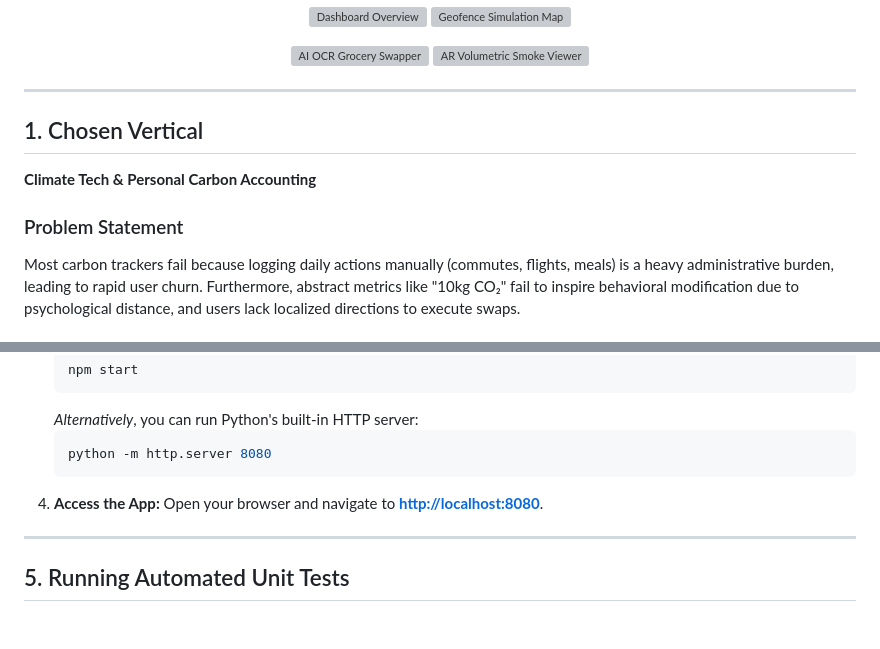
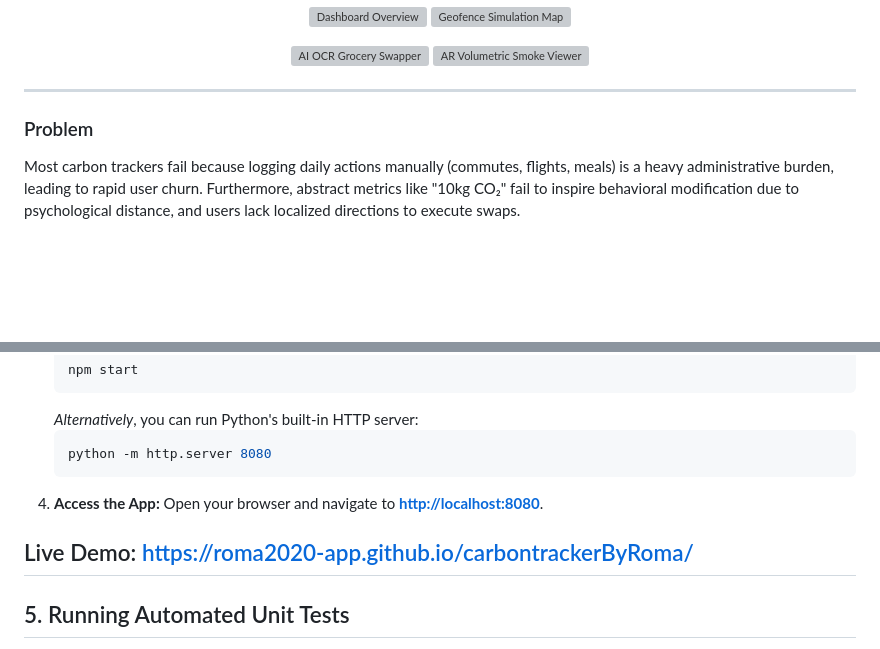
Before and after one commit to roma2020-app/carbontrackerByRoma, a Markdown page: README.md, 2 parts joined by grey strips. GitHub-like rendering; blank space fills up the shorter version; grey boxes are pictures that could not be loaded.

```diff
--- a/README.md
+++ b/README.md
@@ -30,10 +37,9 @@ Here are the key visual interfaces of CarbonTrackerByRoma:
 
 ---
 
-## 1. Chosen Vertical
-**Climate Tech & Personal Carbon Accounting**
 
-### Problem Statement
+
+### Problem
 Most carbon trackers fail because logging daily actions manually (commutes, flights, meals) is a heavy administrative burden, leading to rapid user churn. Furthermore, abstract metrics like "10kg CO₂" fail to inspire behavioral modification due to psychological distance, and users lack localized directions to execute swaps.
 
 ### The Solution: Eco-Companion
@@ -147,6 +137,7 @@ graph TD
 4. **Access the App:**
    Open your browser and navigate to **[http://localhost:8080](http://localhost:8080)**.
 
+Live Demo: https://roma2020-app.github.io/carbontrackerByRoma/
 ---
 
 ## 5. Running Automated Unit Tests
```
Also changed, not shown: other parts of README.md (+10 -19 lines).
